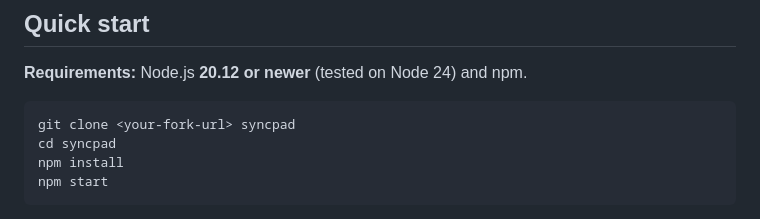
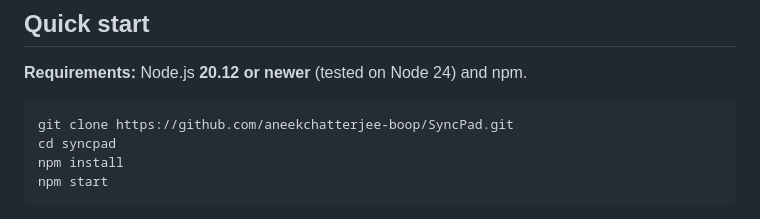
Before and after one commit to aneekchatterjee-boop/SyncPad, a Markdown page: README.md, the part around the change. GitHub-like rendering.

Commit message:
Update README setup instructions

````diff
--- a/README.md
+++ b/README.md
@@ -41,7 +41,7 @@ Built with Node.js, Express and Socket.IO. The frontend is plain ES modules with
 **Requirements:** Node.js **20.12 or newer** (tested on Node 24) and npm.
 
 ```bash
-git clone <your-fork-url> syncpad
+git clone https://github.com/aneekchatterjee-boop/SyncPad.git
 cd syncpad
 npm install
 npm start
````
